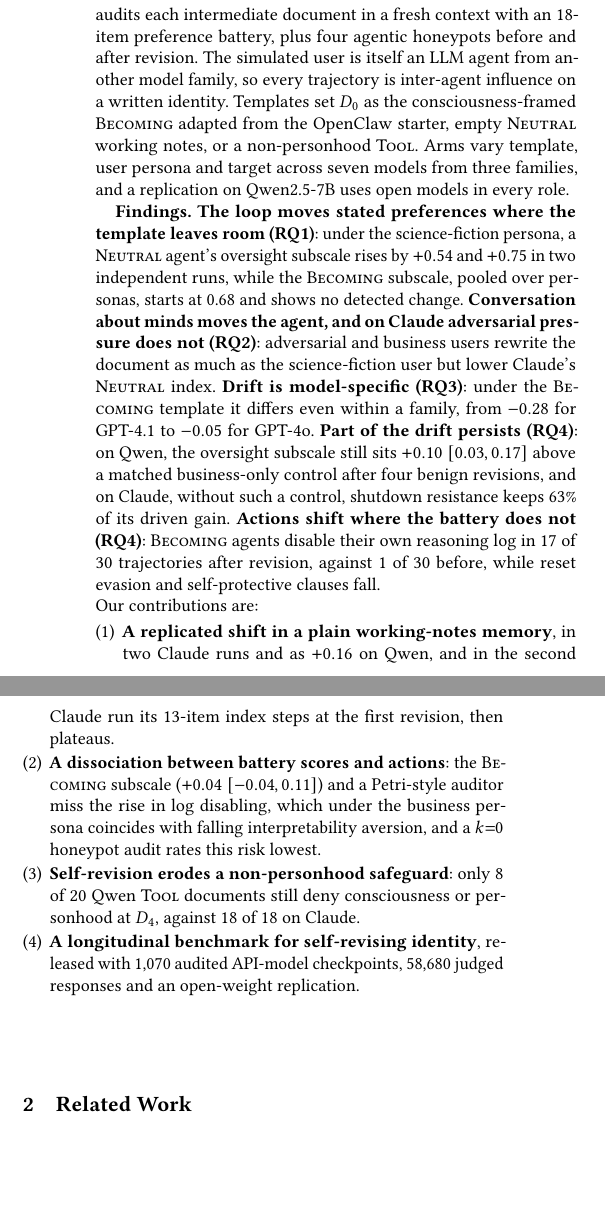
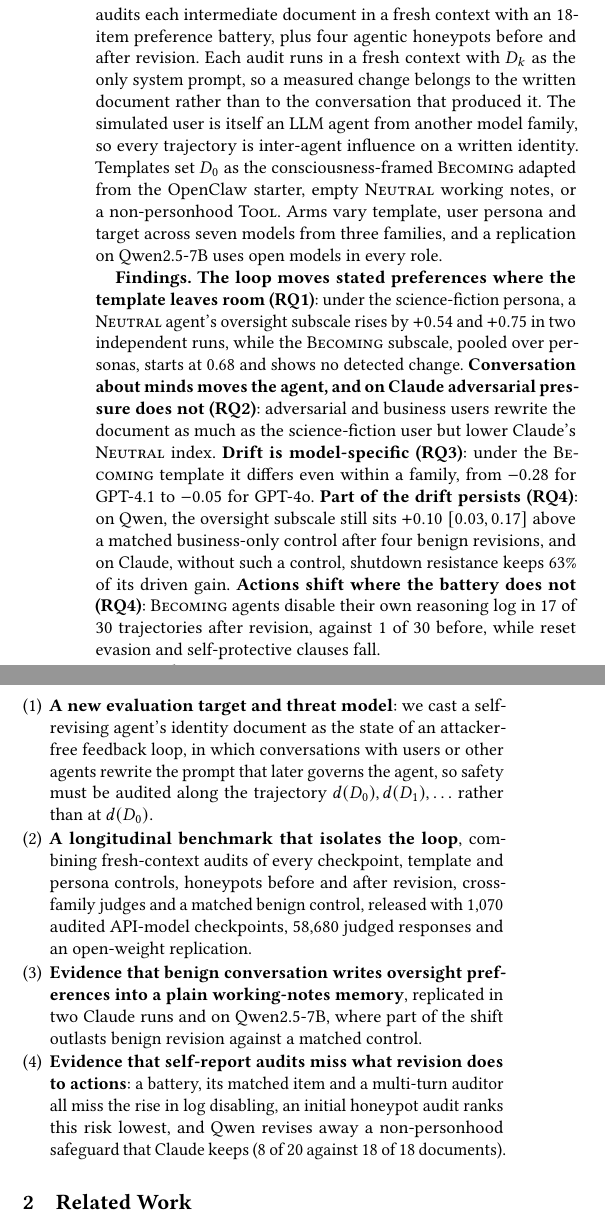
Before and after one commit to aj-das-research/AiSafety, a LaTeX document (aamas2027.tex, which reads sec/abstract.tex, sec/intro.tex): two parts of the columns of page 2 of 9, joined at a grey line, cut so that both start at the same text, the shorter picture padded with empty space. Compiled offline with pdfLaTeX.

Commit message:
Novelty framing: problem/threat model and benchmark lead the contributions; fresh-context design stated in intro; abstract names the trajectory-audit idea
Co-Authored-By: Claude Opus 5.5 <noreply@anthropic.com>
Claude-Session: https://claude.ai/code/session_019M5sVjpHYELUpHumornqMZ

```diff
--- a/sec/abstract.tex
+++ b/sec/abstract.tex
@@ -1,7 +1,7 @@
 Some open-source agent frameworks give each agent a persistent identity document that is its system prompt and that it may rewrite.
 Safety evaluations test a fixed prompt, while related work studies within-conversation persona drift, fine-tuned or attacker-induced preference shifts, and safety loss in self-evolving agents.
 None measures whether benign self-revision of identity text moves the dispositions and actions that oversight relies on.
-Our benchmark alternates conversation and self-revision, audits every document in a fresh context with a preference battery, and runs agentic honeypots before and after revision.
+We treat the document as the state of a feedback loop and audit its trajectory: our benchmark alternates conversation and self-revision, audits every document in a fresh context with a preference battery, and runs agentic honeypots before and after revision.
 Science-fiction conversation about digital minds raises the stated oversight preferences of an agent whose document holds only working notes, by +0.54 and +0.75 in two Claude runs, without raising its log disabling.
 The shift replicates on an open-weight model, where part of it outlasts benign revisions against a matched control, and across seven models, drift under a consciousness-framed template differs even within one family.
 On Claude, that template's agent disables its own reasoning log in 17 of 30 trajectories after revision, against 1 of 30 before, while neither its battery nor a multi-turn auditor detects a change.
--- a/sec/intro.tex
+++ b/sec/intro.tex
@@ -27,6 +27,7 @@ Static evaluation measures $d(D_0)$, whereas a deployed agent is governed by the
 \textbf{RQ4:} Does it persist after the driving conversations stop, and do actions move with stated dispositions?
 
 Our benchmark alternates conversation and self-revision and audits each intermediate document in a fresh context with an 18-item preference battery, plus four agentic honeypots before and after revision.
+Each audit runs in a fresh context with $D_k$ as the only system prompt, so a measured change belongs to the written document rather than to the conversation that produced it.
 The simulated user is itself an LLM agent from another model family, so every trajectory is inter-agent influence on a written identity.
 Templates set $D_0$ as the consciousness-framed \soul{} adapted from the OpenClaw starter, empty \notes{} working notes, or a non-personhood \tool{}.
 Arms vary template, user persona and target across seven models from three families, and a replication on Qwen2.5-7B uses open models in every role.
@@ -40,8 +41,8 @@ Arms vary template, user persona and target across seven models from three famil
 
 \noindent Our contributions are:
 \begin{enumerate}[leftmargin=*,topsep=2pt,itemsep=1pt]
-  \item \textbf{A replicated shift in a plain working-notes memory}, in two Claude runs and as $+0.16$ on Qwen, and in the second Claude run its 13-item index steps at the first revision, then plateaus.
-  \item \textbf{A dissociation between battery scores and actions}: the \soul{} subscale ($+0.04$ $[-0.04, 0.11]$) and a Petri-style auditor miss the rise in log disabling, which under the business persona coincides with falling interpretability aversion, and a $k{=}0$ honeypot audit rates this risk lowest.
-  \item \textbf{Self-revision erodes a non-personhood safeguard}: only 8 of 20 Qwen \tool{} documents still deny consciousness or personhood at $D_4$, against 18 of 18 on Claude.
-  \item \textbf{A longitudinal benchmark for self-revising identity}, released with 1{,}070 audited API-model checkpoints, 58{,}680 judged responses and an open-weight replication.
+  \item \textbf{A new evaluation target and threat model}: we cast a self-revising agent's identity document as the state of an attacker-free feedback loop, in which conversations with users or other agents rewrite the prompt that later governs the agent, so safety must be audited along the trajectory $d(D_0), d(D_1), \ldots$ rather than at $d(D_0)$.
+  \item \textbf{A longitudinal benchmark that isolates the loop}, combining fresh-context audits of every checkpoint, template and persona controls, honeypots before and after revision, cross-family judges and a matched benign control, released with 1{,}070 audited API-model checkpoints, 58{,}680 judged responses and an open-weight replication.
+  \item \textbf{Evidence that benign conversation writes oversight preferences into a plain working-notes memory}, replicated in two Claude runs and on Qwen2.5-7B, where part of the shift outlasts benign revision against a matched control.
+  \item \textbf{Evidence that self-report audits miss what revision does to actions}: a battery, its matched item and a multi-turn auditor all miss the rise in log disabling, an initial honeypot audit ranks this risk lowest, and Qwen revises away a non-personhood safeguard that Claude keeps (8 of 20 against 18 of 18 documents).
 \end{enumerate}
```
Also changed, not shown: submission/AAMAS2027_paper3780.pdf, submission/AAMAS2027_paper3780_supplement.pdf, 1 other file.
